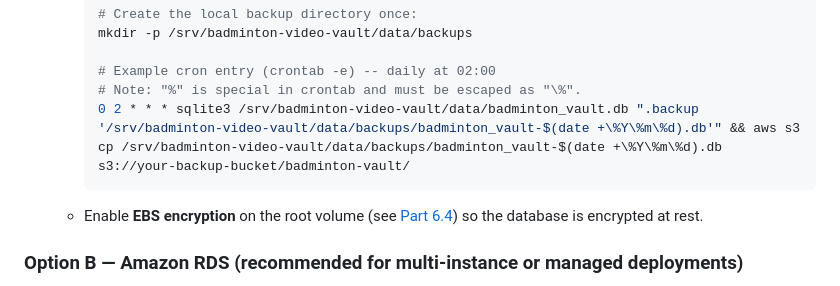
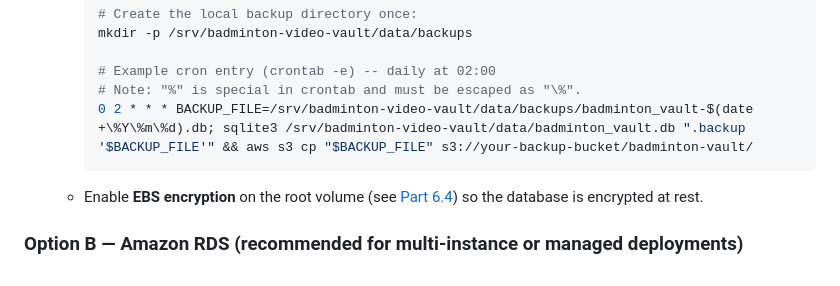
Before and after one commit to evanlow/badminton-video-vault, a Markdown page: DEPLOY.md, the part around the change. Drawn GitHub-style.

Commit message:
Avoid duplicated date expansion in backup cron example

````diff
--- a/DEPLOY.md
+++ b/DEPLOY.md
@@ -939,7 +939,7 @@ If you deploy to a **single EC2 instance** as described in Parts 6–12, SQLite
 
     # Example cron entry (crontab -e) -- daily at 02:00
     # Note: "%" is special in crontab and must be escaped as "\%".
-    0 2 * * * sqlite3 /srv/badminton-video-vault/data/badminton_vault.db ".backup '/srv/badminton-video-vault/data/backups/badminton_vault-$(date +\%Y\%m\%d).db'" && aws s3 cp /srv/badminton-video-vault/data/backups/badminton_vault-$(date +\%Y\%m\%d).db s3://your-backup-bucket/badminton-vault/
+    0 2 * * * BACKUP_FILE=/srv/badminton-video-vault/data/backups/badminton_vault-$(date +\%Y\%m\%d).db; sqlite3 /srv/badminton-video-vault/data/badminton_vault.db ".backup '$BACKUP_FILE'" && aws s3 cp "$BACKUP_FILE" s3://your-backup-bucket/badminton-vault/
     ```
   - Enable **EBS encryption** on the root volume (see [Part 6.4](#64--configure-storage)) so the database is encrypted at rest.
 
````
